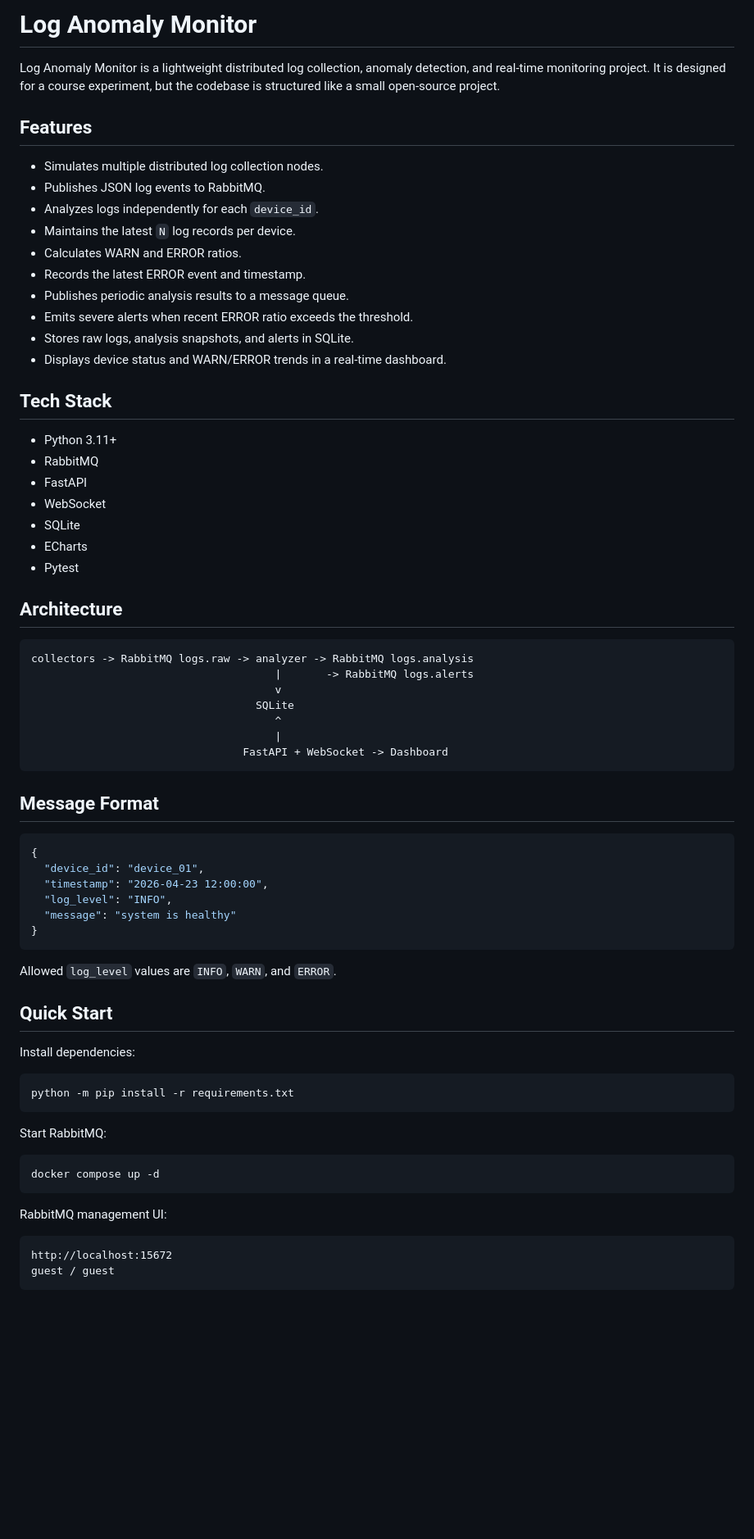
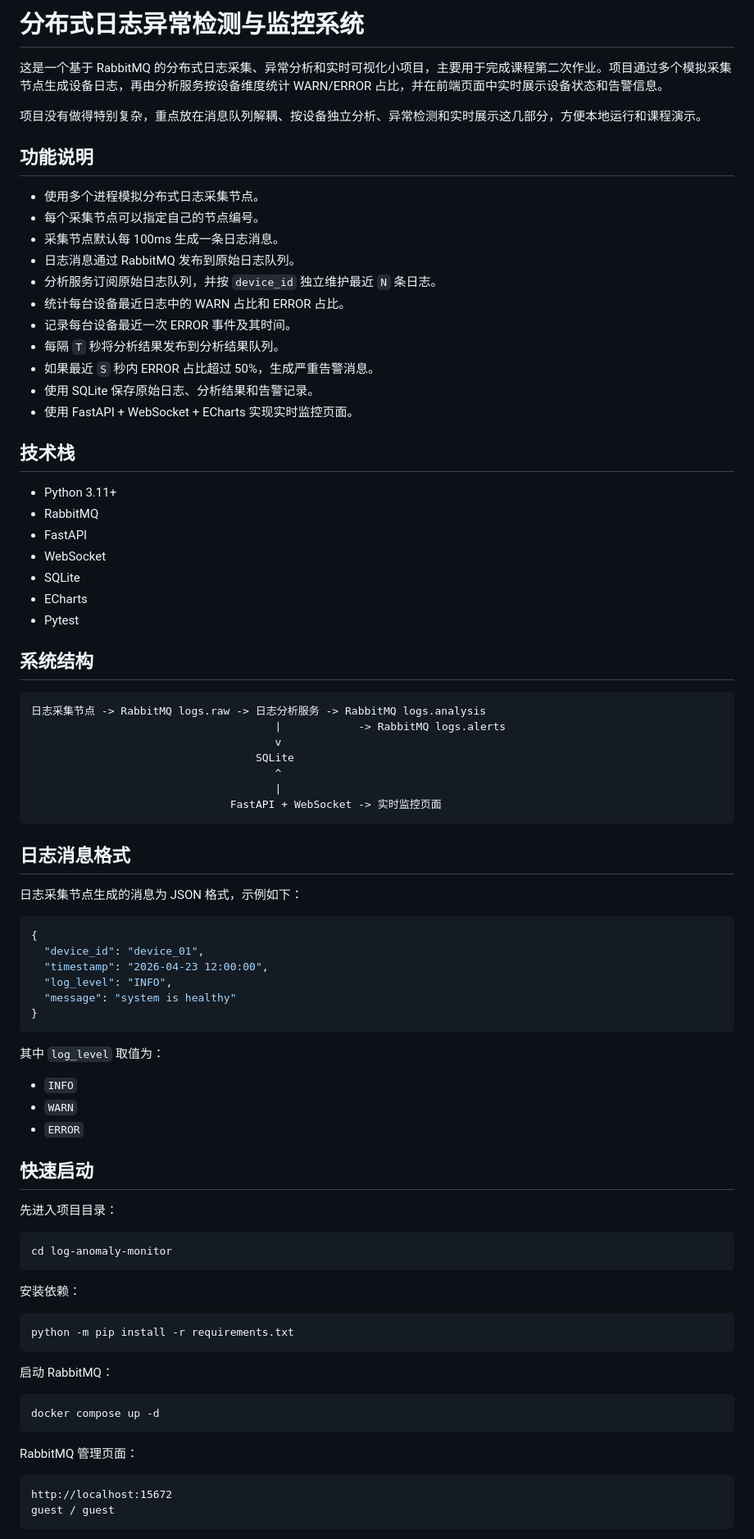
Before and after one commit to autopoet/log-anomaly-monitor, a Markdown page: README.md, the part around one of its changes. Shown at 82% size. Rendered like a GitHub page; blank space fills up the shorter version.

````diff
--- a/README.md
+++ b/README.md
@@ -1,23 +1,24 @@
-# Log Anomaly Monitor
+# 分布式日志异常检测与监控系统
 
-Log Anomaly Monitor is a lightweight distributed log collection, anomaly
-detection, and real-time monitoring project. It is designed for a course
-experiment, but the codebase is structured like a small open-source project.
+这是一个基于 RabbitMQ 的分布式日志采集、异常分析和实时可视化小项目，主要用于完成课程第二次作业。项目通过多个模拟采集节点生成设备日志，再由分析服务按设备维度统计 WARN/ERROR 占比，并在前端页面中实时展示设备状态和告警信息。
 
-## Features
+项目没有做得特别复杂，重点放在消息队列解耦、按设备独立分析、异常检测和实时展示这几部分，方便本地运行和课程演示。
 
-- Simulates multiple distributed log collection nodes.
-- Publishes JSON log events to RabbitMQ.
-- Analyzes logs independently for each `device_id`.
-- Maintains the latest `N` log records per device.
-- Calculates WARN and ERROR ratios.
-- Records the latest ERROR event and timestamp.
-- Publishes periodic analysis results to a message queue.
-- Emits severe alerts when recent ERROR ratio exceeds the threshold.
-- Stores raw logs, analysis snapshots, and alerts in SQLite.
-- Displays device status and WARN/ERROR trends in a real-time dashboard.
+## 功能说明
 
-## Tech Stack
+- 使用多个进程模拟分布式日志采集节点。
+- 每个采集节点可以指定自己的节点编号。
+- 采集节点默认每 100ms 生成一条日志消息。
+- 日志消息通过 RabbitMQ 发布到原始日志队列。
+- 分析服务订阅原始日志队列，并按 `device_id` 独立维护最近 `N` 条日志。
+- 统计每台设备最近日志中的 WARN 占比和 ERROR 占比。
+- 记录每台设备最近一次 ERROR 事件及其时间。
+- 每隔 `T` 秒将分析结果发布到分析结果队列。
+- 如果最近 `S` 秒内 ERROR 占比超过 50%，生成严重告警消息。
+- 使用 SQLite 保存原始日志、分析结果和告警记录。
+- 使用 FastAPI + WebSocket + ECharts 实现实时监控页面。
+
+## 技术栈
 
 - Python 3.11+
 - RabbitMQ
@@ -27,19 +28,21 @@ experiment, but the codebase is structured like a small open-source project.
 - ECharts
 - Pytest
 
-## Architecture
+## 系统结构
 
 ```text
-collectors -> RabbitMQ logs.raw -> analyzer -> RabbitMQ logs.analysis
-                                      |       -> RabbitMQ logs.alerts
+日志采集节点 -> RabbitMQ logs.raw -> 日志分析服务 -> RabbitMQ logs.analysis
+                                      |            -> RabbitMQ logs.alerts
                                       v
                                    SQLite
                                       ^
                                       |
-                                 FastAPI + WebSocket -> Dashboard
+                               FastAPI + WebSocket -> 实时监控页面
 ```
 
-## Message Format
+## 日志消息格式
+
+日志采集节点生成的消息为 JSON 格式，示例如下：
 
 ```json
 {
@@ -50,23 +53,33 @@ collectors -> RabbitMQ logs.raw -> analyzer -> RabbitMQ logs.analysis
 }
 ```
 
-Allowed `log_level` values are `INFO`, `WARN`, and `ERROR`.
+其中 `log_level` 取值为：
 
-## Quick Start
+- `INFO`
+- `WARN`
+- `ERROR`
 
-Install dependencies:
+## 快速启动
+
+先进入项目目录：
+
+```bash
+cd log-anomaly-monitor
+```
+
+安装依赖：
 
 ```bash
 python -m pip install -r requirements.txt
 ```
 
-Start RabbitMQ:
+启动 RabbitMQ：
 
 ```bash
 docker compose up -d
 ```
 
-RabbitMQ management UI:
+RabbitMQ 管理页面：
 
 ```text
 http://localhost:15672
````
Also changed, not shown: other parts of README.md (+57 -47 lines), docs/design.md (+126 -102 lines), docs/requirements.md (+79 -76 lines).
